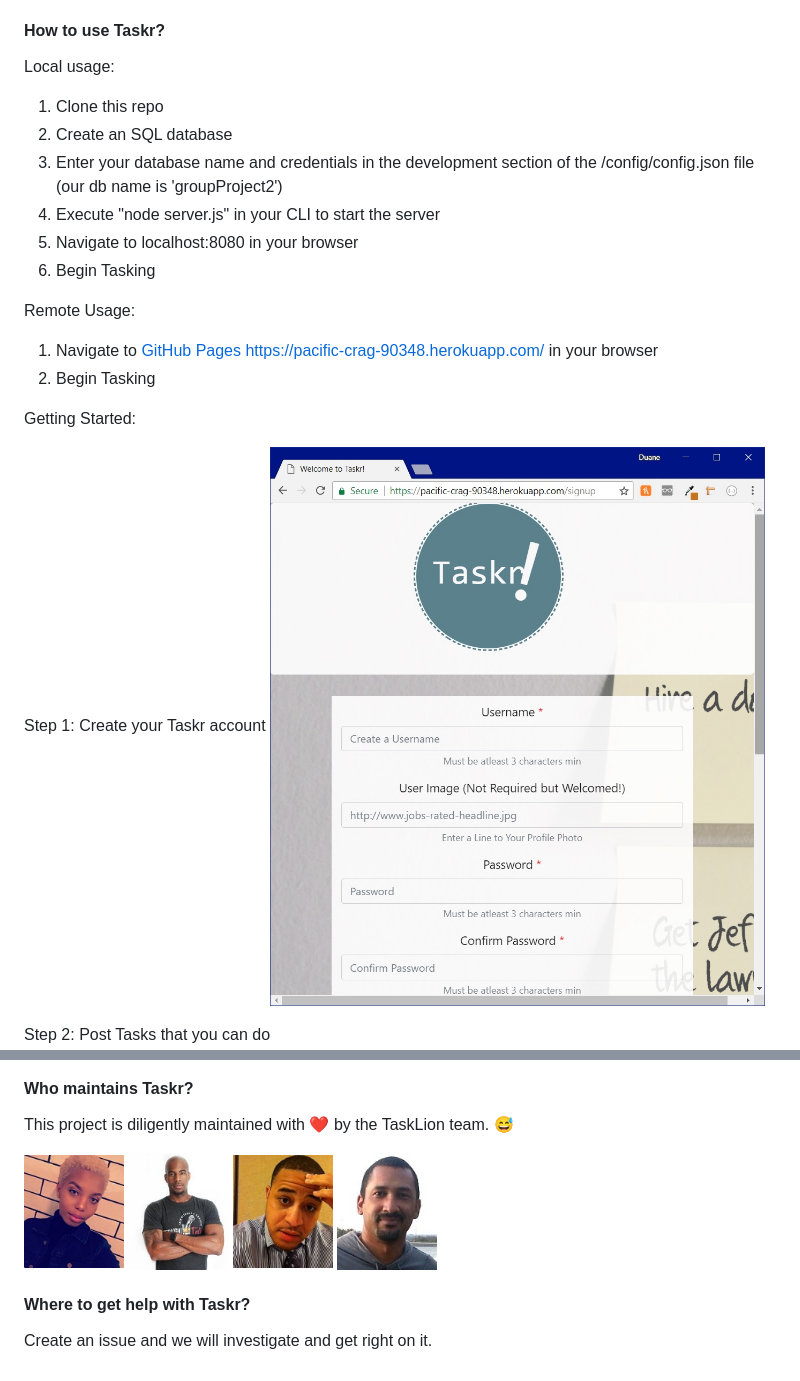
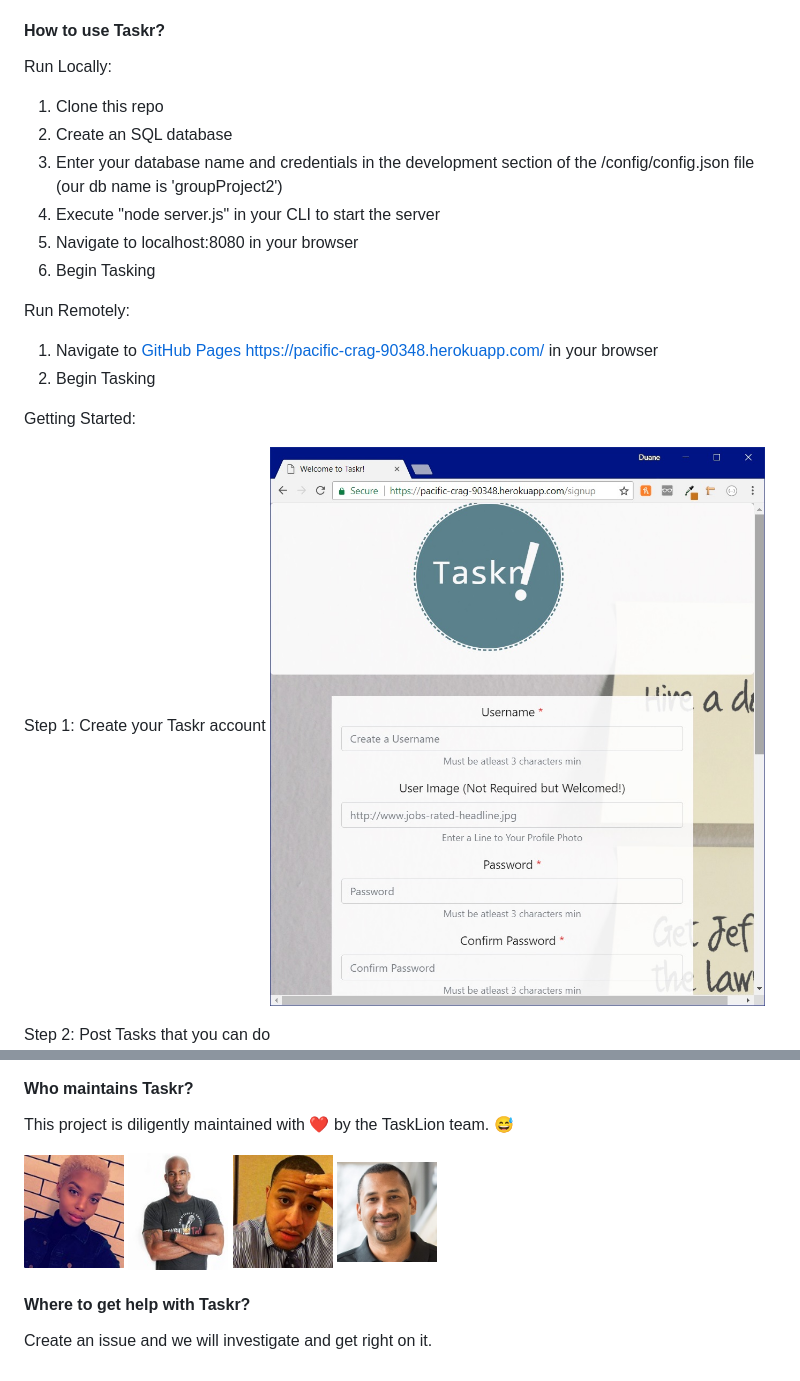
Before and after one commit to antoinebartholomew/TaskLion, a Markdown page: README.md, 2 parts joined by grey strips. Rendered like a GitHub page; pictures changed too: public/images/readme/duane.jpg.

Commit message:
more readme

```diff
--- a/README.md
+++ b/README.md
@@ -11,7 +11,7 @@ Taskr is a fun way to earn extra income and get tasks done that you aren't able
 - Anime.js: animation engine
 
 #### How to use Taskr?
-Local usage:
+Run Locally:
 1. Clone this repo
 1. Create an SQL database
 1. Enter your database name and credentials in the development section of the /config/config.json file (our db name is 'groupProject2')
@@ -19,14 +19,14 @@ Local usage:
 1. Navigate to localhost:8080 in your browser
 1. Begin Tasking
 
-Remote Usage:
+Run Remotely:
 1. Navigate to [GitHub Pages](https://pages.github.com/) https://pacific-crag-90348.herokuapp.com/ in your browser
 1. Begin Tasking
 
 Getting Started:
 
 Step 1: Create your Taskr account
-![CreateAccount](/public/images/readme/signup.jpg)
+<img src="/public/images/readme/signup.jpg" width="600">
 
 Step 2: Post Tasks that you can do
 ![CreateTask](/public/images/readme/create.jpg)
```
